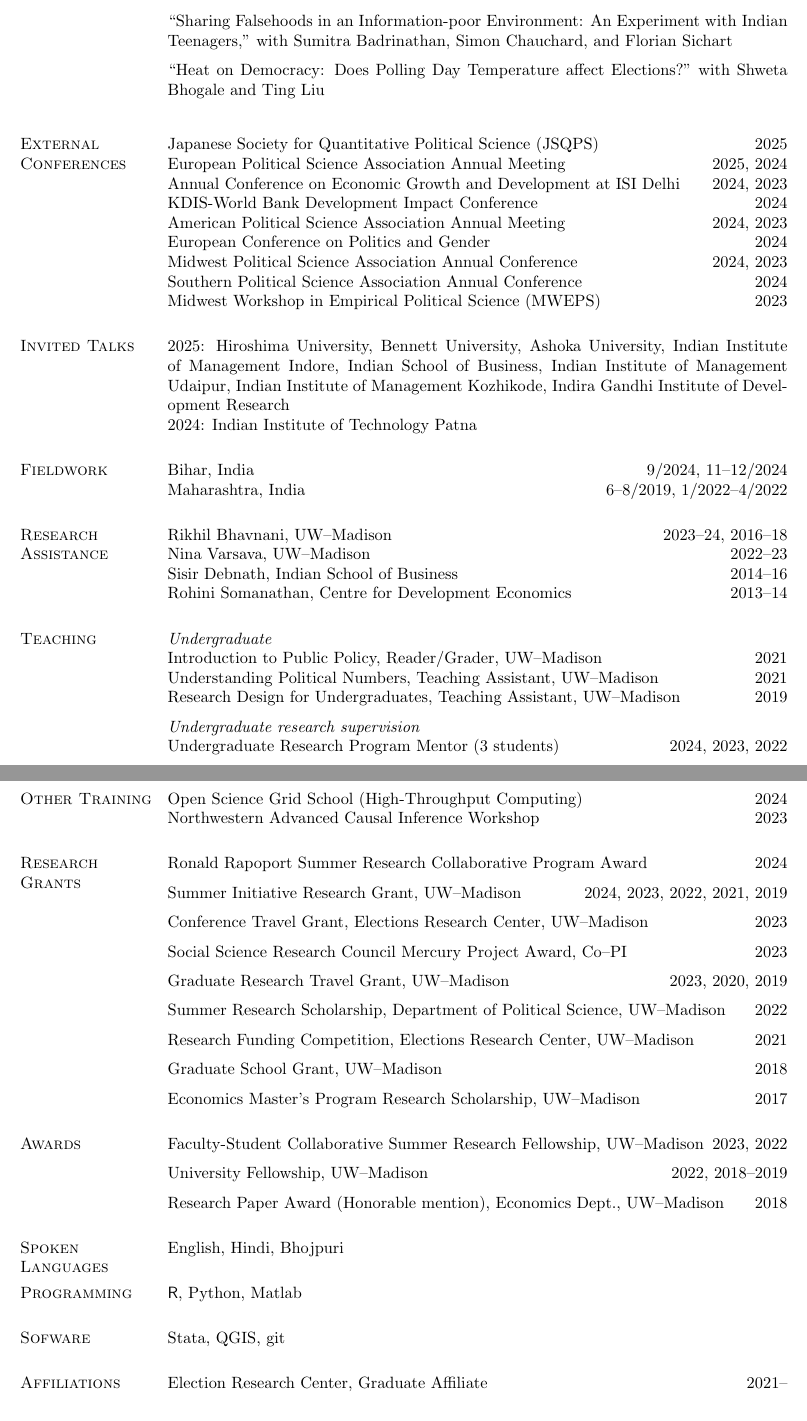
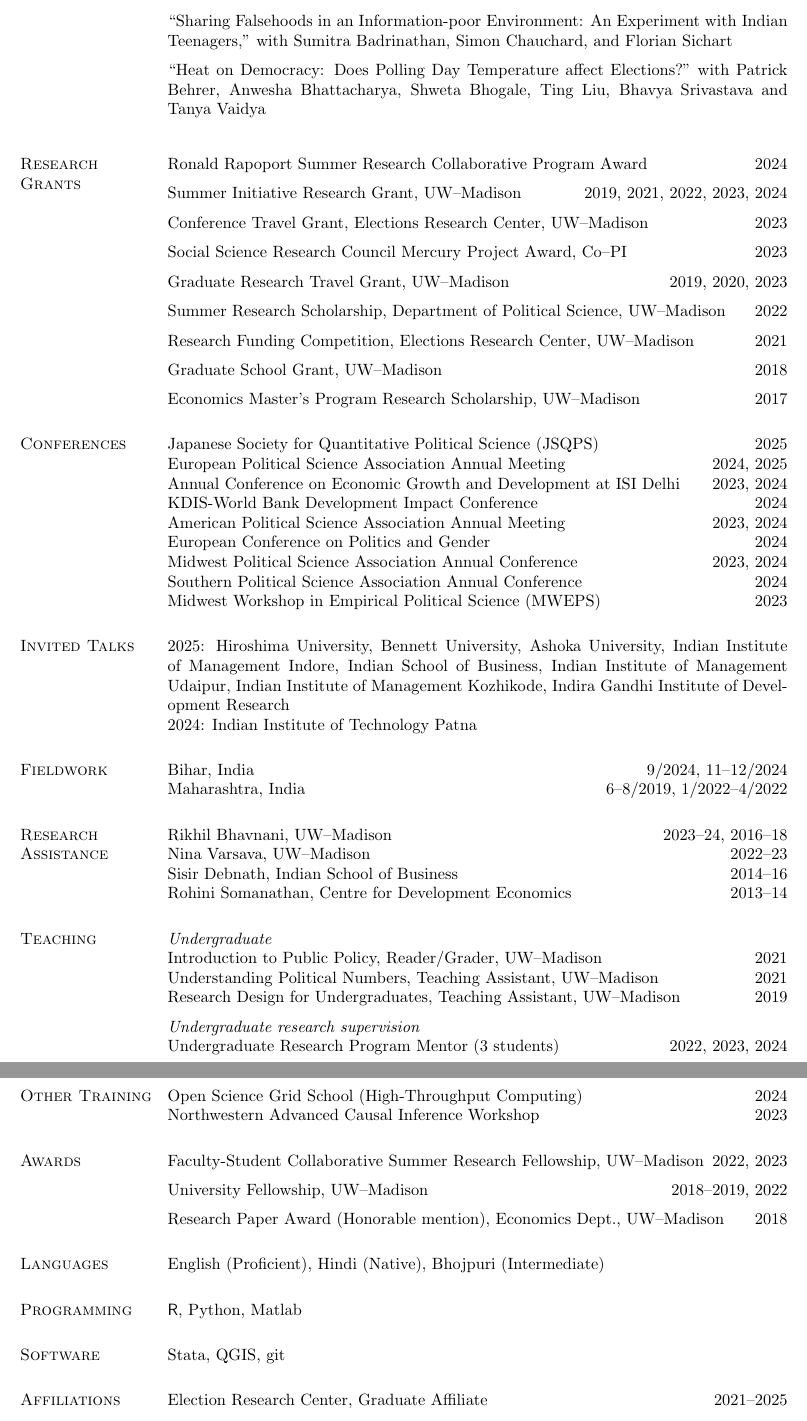
Before and after one commit to priyadarshiamar/priyadarshiamar.github.io, a LaTeX CV (Assets/CV Amar.tex): two parts of pages 2 and 3 of 4, joined at a grey line, cut so that both start at the same text. Compiled offline with pdfLaTeX.

Commit message:
Add files via upload

```diff
--- a/Assets/CV Amar.tex
+++ b/Assets/CV Amar.tex
@@ -174,30 +168,81 @@
 
 \halfblankline
 
- ``Heat on Democracy: Does Polling Day Temperature affect Elections?"  with Shweta Bhogale and Ting Liu
+ ``Heat on Democracy: Does Polling Day Temperature affect Elections?"  with Patrick Behrer, Anwesha Bhattacharya, Shweta Bhogale, Ting Liu, Bhavya Srivastava and Tanya Vaidya
 
 
  \halfblankline
 
 
+\section{Research Grants}
+Ronald Rapoport Summer Research Collaborative Program Award  \hfill 2024
+
+
+\halfblankline
 
 
 
-\section{External Conferences}
+
+Summer Initiative Research Grant, UW--Madison  \hfill 2019, 2021, 2022, 2023, 2024
+
+\halfblankline
+
+
+
+
+Conference Travel Grant, Elections Research Center, UW--Madison \hfill 2023
+
+
+\halfblankline
+
+Social Science Research Council Mercury Project Award, Co--PI   \hfill 2023
+
+
+
+\halfblankline
+
+
+Graduate Research Travel Grant, UW--Madison   \hfill 2019, 2020, 2023
+
+\halfblankline
+
+Summer Research Scholarship, Department of Political Science, UW--Madison \hfill 2022
+
+
+
+\halfblankline
+
+
+
+
+
+Research Funding Competition, Elections Research Center, UW--Madison \hfill 2021
+
+\halfblankline
+
+
+Graduate School Grant, UW--Madison  \hfill 2018
+
+\halfblankline
+
+Economics Master's Program Research Scholarship, UW--Madison  \hfill 2017
+
+
+\section{Conferences}
 Japanese Society for Quantitative Political Science (JSQPS) \hfill 2025
 
-European Political Science Association Annual Meeting \hfill 2025, 2024
+European Political Science Association Annual Meeting \hfill 2024, 2025
 
-Annual Conference on Economic Growth and Development at ISI Delhi \hfill 2024, 2023
+Annual Conference on Economic Growth and Development at ISI Delhi \hfill 2023, 2024
 
 KDIS-World Bank Development Impact Conference \hfill 2024
 
-American Political Science Association Annual Meeting  \hfill 2024, 2023
+American Political Science Association Annual Meeting  \hfill 2023, 2024
 
 European Conference on Politics and Gender \hfill 2024
 
 
-Midwest Political Science Association Annual Conference \hfill  2024, 2023
+Midwest Political Science Association Annual Conference \hfill  2023, 2024
 
 Southern Political Science Association Annual Conference  \hfill 2024
 
@@ -237,7 +282,7 @@
 
 \textit{Undergraduate research supervision}
 
-Undergraduate Research Program Mentor (3 students) \hfill 2024, 2023, 2022
+Undergraduate Research Program Mentor (3 students) \hfill 2022, 2023, 2024
 
 \halfblankline
 
@@ -338,86 +383,30 @@
 Open Science Grid School (High-Throughput Computing)   \hfill 2024 \\
 Northwestern Advanced Causal Inference Workshop   \hfill 2023
 
-
-\section{Research Grants}
-Ronald Rapoport Summer Research Collaborative Program Award  \hfill 2024
-
+\section{Awards}
+Faculty-Student Collaborative Summer Research Fellowship,  UW--Madison \hfill 2022, 2023
 
 \halfblankline
 
-
-
-
-Summer Initiative Research Grant, UW--Madison  \hfill 2024, 2023, 2022, 2021, 2019
-
-\halfblankline
-
-
-
-
-Conference Travel Grant, Elections Research Center, UW--Madison \hfill 2023
-
-
-\halfblankline
-
-Social Science Research Council Mercury Project Award, Co--PI   \hfill 2023
-
-
-
-\halfblankline
-
-
-Graduate Research Travel Grant, UW--Madison   \hfill 2023, 2020, 2019
-
-\halfblankline
-
-Summer Research Scholarship, Department of Political Science, UW--Madison \hfill 2022
-
-
-
-\halfblankline
-
-
-
-
-
-Research Funding Competition, Elections Research Center, UW--Madison \hfill 2021
-
-\halfblankline
-
-
-Graduate School Grant, UW--Madison  \hfill 2018
-
-\halfblankline
-
-Economics Master's Program Research Scholarship, UW--Madison  \hfill 2017
-
-
-
-\section{Awards}
-Faculty-Student Collaborative Summer Research Fellowship,  UW--Madison \hfill 2023, 2022
-
-\halfblankline
-
-University Fellowship, UW--Madison \hfill 2022, 2018--2019
+University Fellowship, UW--Madison \hfill  2018--2019, 2022
 
 \halfblankline
 
 Research Paper Award (Honorable mention), Economics Dept.,  UW--Madison  \hfill 2018
 
 
-\section{Spoken Languages}
-English, Hindi, Bhojpuri
+\section{Languages}
+English (Proficient), Hindi (Native), Bhojpuri (Intermediate)
 
 \section{Programming}
 \textsf{R}, Python, Matlab
 
-\section{Sofware}
+\section{Software}
 Stata, QGIS, git
 
 
 \section{Affiliations}
-Election Research Center, Graduate Affiliate \hfill 2021--
+Election Research Center, Graduate Affiliate \hfill 2021--2025
 
 \halfblankline
 
```
Also changed, not shown: Assets/CV Amar.pdf, Assets/Cover Letter.pdf (added), Assets/First_Draft.pdf, Assets/Research_Statement.pdf (added), Assets/Teaching_Statement.pdf, Assets/fertility_limits_june.pdf, Assets/CV Amar.tex (32 more changed lines), 4 other files.
